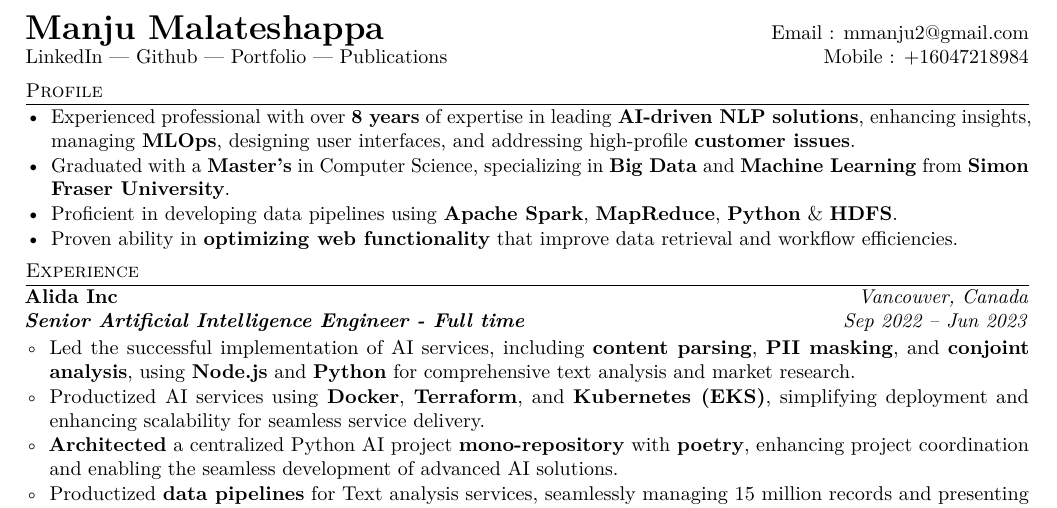
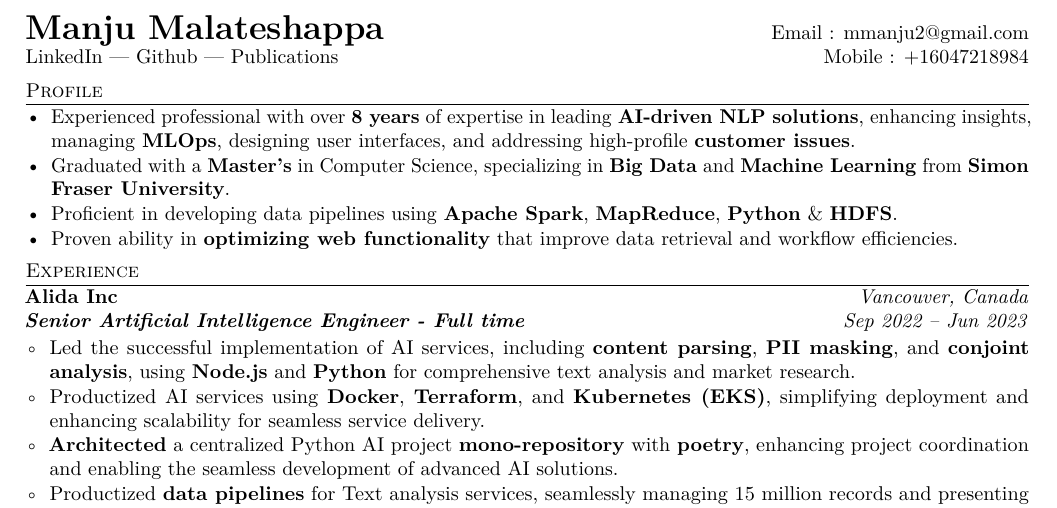
Before and after one commit to manju-malateshappa/trading_resources, a LaTeX CV (docs/resumes/manju_malateshappa_resume_v1.tex): part of page 1 of 2, cut so that both start at the same text. Compiled offline with pdfLaTeX.

Commit message:
Add resume_pdf README and update real links in v1
Co-Authored-By: Claude Sonnet 4.6 <noreply@anthropic.com>

```diff
--- a/docs/resumes/manju_malateshappa_resume_v1.tex
+++ b/docs/resumes/manju_malateshappa_resume_v1.tex
@@ -31,10 +31,9 @@
 \noindent
 \begin{tabularx}{\textwidth}{@{}X r@{}}
   {\LARGE\textbf{Manju Malateshappa}} & Email : mmanju2@gmail.com \\
-  \href{https://www.linkedin.com/}{LinkedIn} ---
-  \href{https://github.com/}{Github} ---
-  \href{https://portfolio.com/}{Portfolio} ---
-  \href{https://publications.com/}{Publications}
+  \href{https://www.linkedin.com/in/manju-malateshappa/}{LinkedIn} ---
+  \href{https://github.com/manjum2050}{Github} ---
+  \href{https://ieeexplore.ieee.org/abstract/document/6718977?reload=true}{Publications}
   & Mobile : +16047218984 \\
 \end{tabularx}
 
```
Also changed, not shown: docs/resumes/resume_pdf/README.md (added).
